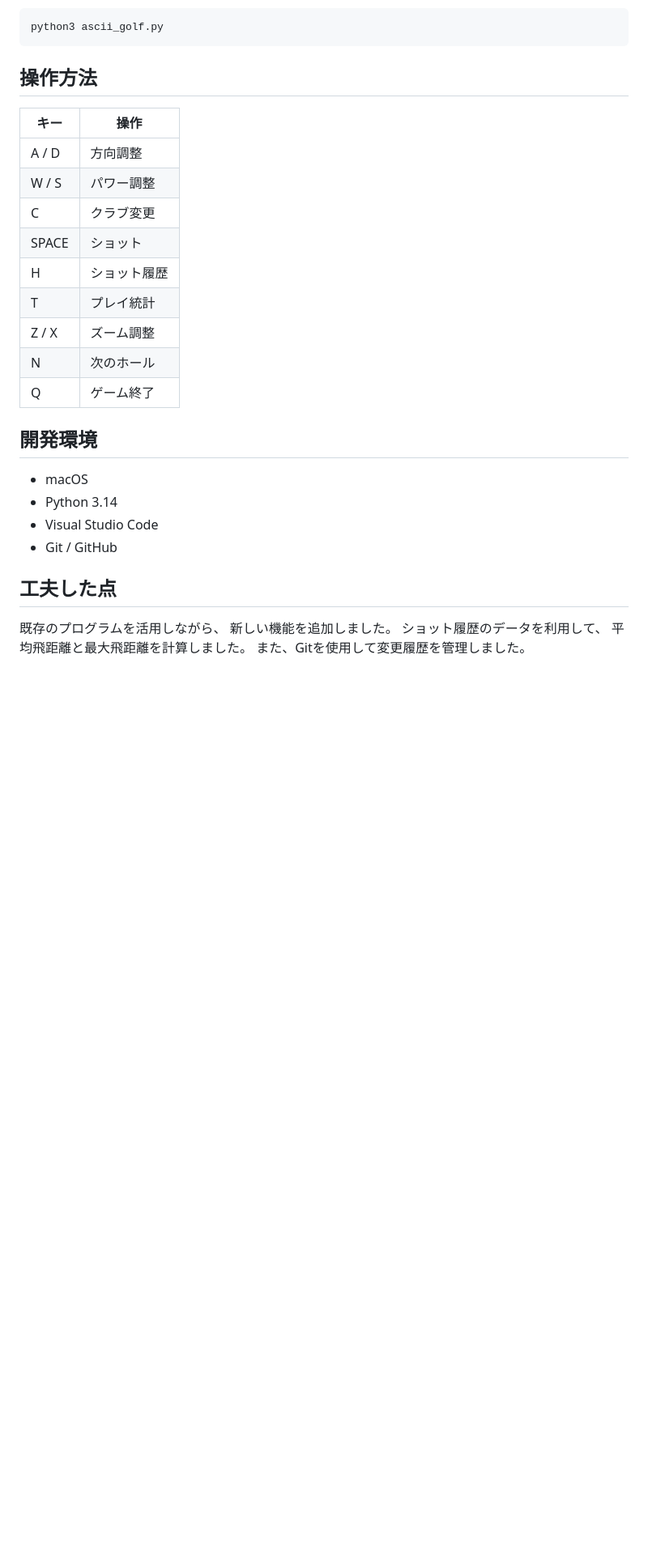
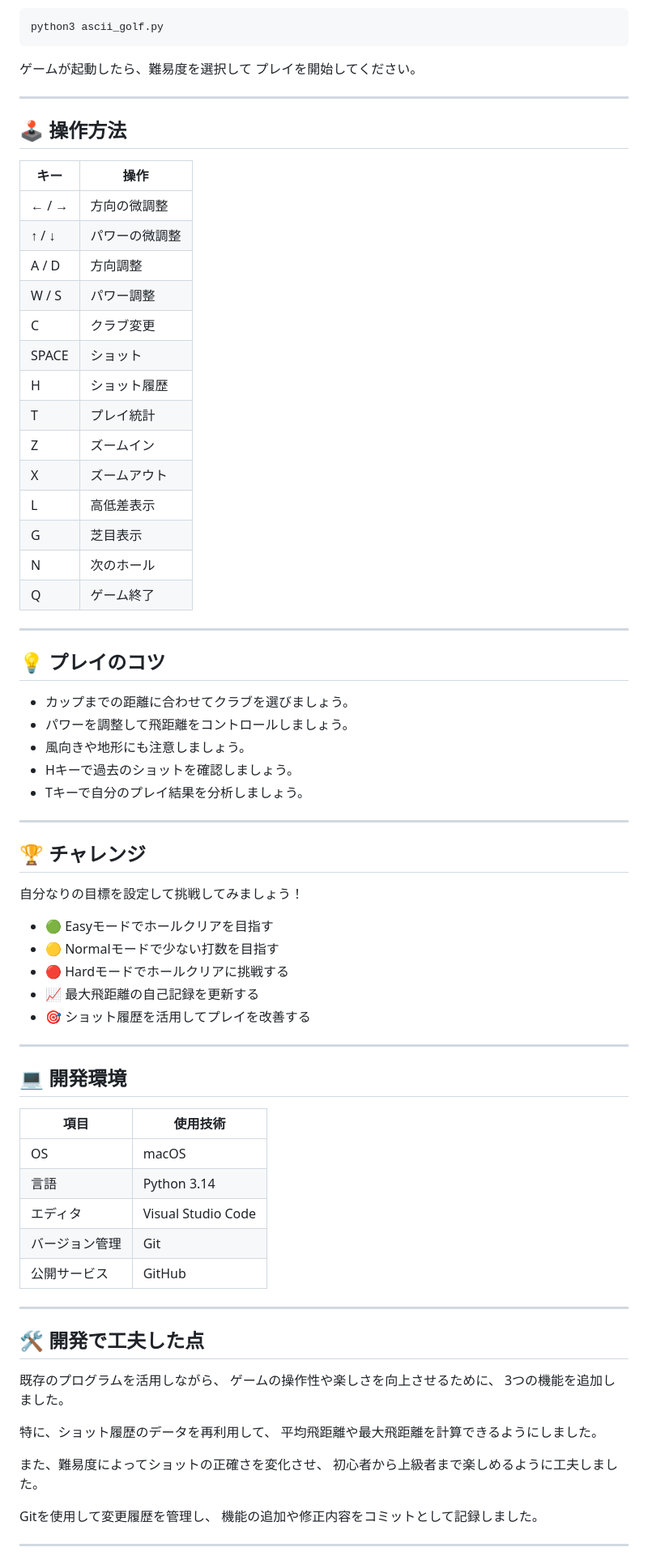
Before and after one commit to ArwenRose/w14_ASCII_GOLF, a Markdown page: README.md, the part around one of its changes. Shown at 81% size. Rendered like a GitHub page; blank space fills up the shorter version.

````diff
--- a/README.md
+++ b/README.md
@@ -31,31 +147,80 @@ Tキーを押すと、以下の情報を確認できます。
 python3 ascii_golf.py
 ```
 
-## 操作方法
+ゲームが起動したら、難易度を選択して
+プレイを開始してください。
+
+---
+
+## 🕹️ 操作方法
 
 | キー | 操作 |
 |---|---|
+| ← / → | 方向の微調整 |
+| ↑ / ↓ | パワーの微調整 |
 | A / D | 方向調整 |
 | W / S | パワー調整 |
 | C | クラブ変更 |
 | SPACE | ショット |
 | H | ショット履歴 |
 | T | プレイ統計 |
-| Z / X | ズーム調整 |
+| Z | ズームイン |
+| X | ズームアウト |
+| L | 高低差表示 |
+| G | 芝目表示 |
 | N | 次のホール |
 | Q | ゲーム終了 |
 
-## 開発環境
+---
 
-- macOS
-- Python 3.14
-- Visual Studio Code
-- Git / GitHub
+## 💡 プレイのコツ
 
-## 工夫した点
+- カップまでの距離に合わせてクラブを選びましょう。
+- パワーを調整して飛距離をコントロールしましょう。
+- 風向きや地形にも注意しましょう。
+- Hキーで過去のショットを確認しましょう。
+- Tキーで自分のプレイ結果を分析しましょう。
+
+---
+
+## 🏆 チャレンジ
+
+自分なりの目標を設定して挑戦してみましょう！
+
+- 🟢 Easyモードでホールクリアを目指す
+- 🟡 Normalモードで少ない打数を目指す
+- 🔴 Hardモードでホールクリアに挑戦する
+- 📈 最大飛距離の自己記録を更新する
+- 🎯 ショット履歴を活用してプレイを改善する
+
+---
+
+## 💻 開発環境
+
+| 項目 | 使用技術 |
+|---|---|
+| OS | macOS |
+| 言語 | Python 3.14 |
+| エディタ | Visual Studio Code |
+| バージョン管理 | Git |
+| 公開サービス | GitHub |
+
+---
+
+## 🛠️ 開発で工夫した点
 
 既存のプログラムを活用しながら、
-新しい機能を追加しました。
-ショット履歴のデータを利用して、
-平均飛距離と最大飛距離を計算しました。
-また、Gitを使用して変更履歴を管理しました。
+ゲームの操作性や楽しさを向上させるために、
+3つの機能を追加しました。
+
+特に、ショット履歴のデータを再利用して、
+平均飛距離や最大飛距離を計算できるようにしました。
+
+また、難易度によってショットの正確さを変化させ、
+初心者から上級者まで楽しめるように工夫しました。
+
+Gitを使用して変更履歴を管理し、
+機能の追加や修正内容をコミットとして記録しました。
+
+---
+
````
Also changed, not shown: other parts of README.md (+167 -18 lines), images/statistics.png (added).
